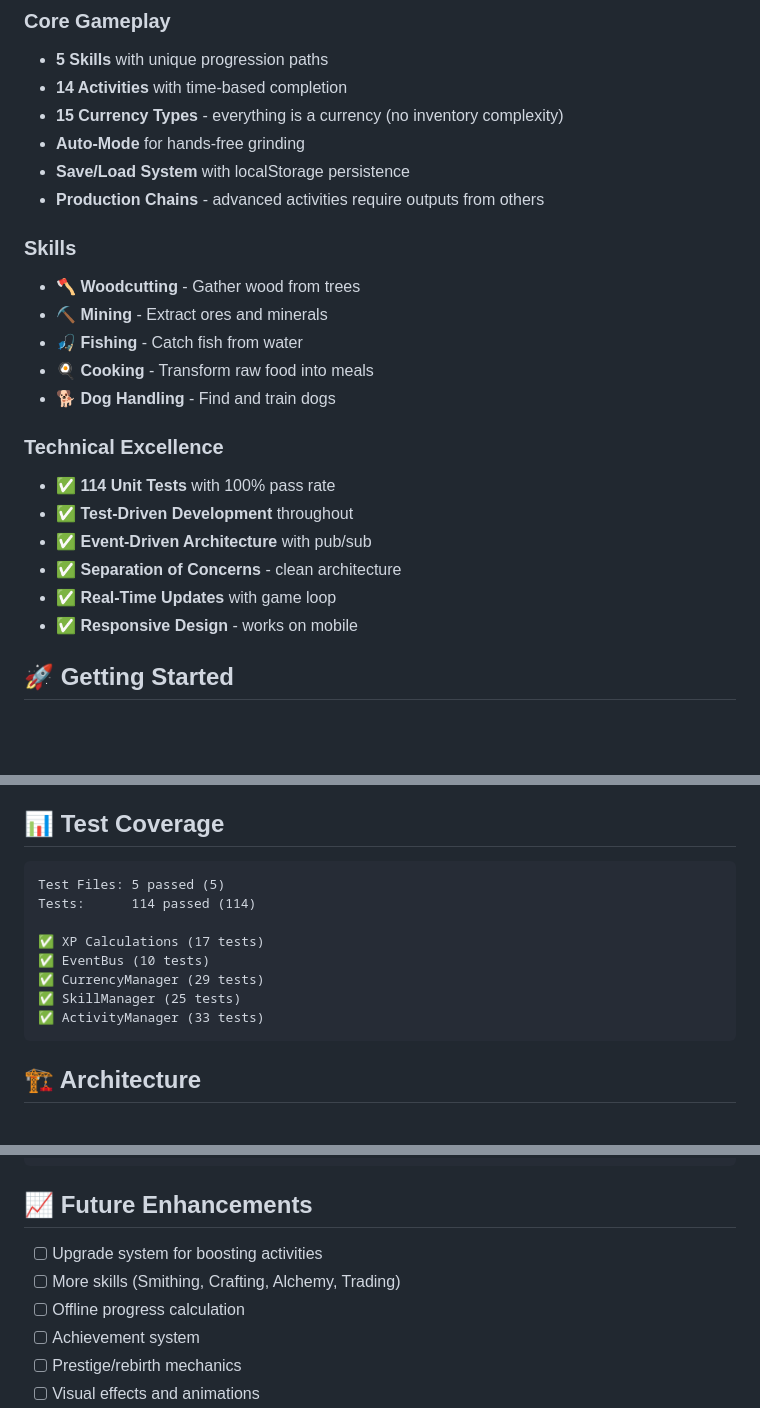
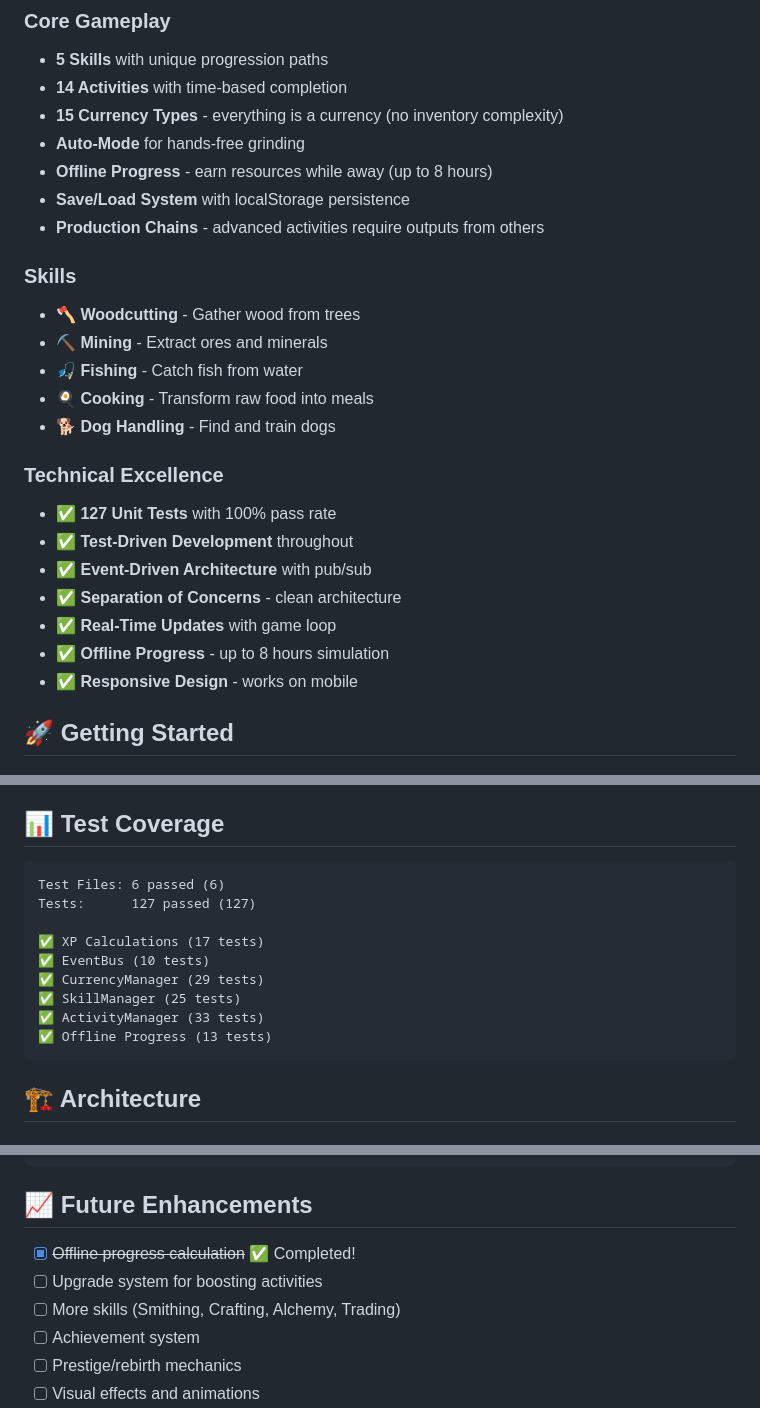
Before and after one commit to ZiggyGameDev/Capitalism-Simulator, a Markdown page: README.md, 3 parts joined by grey strips. Rendered like a GitHub page; blank space fills up the shorter version.

Commit message:
docs: Update README with offline progress feature
- Added offline progress to Core Gameplay features
- Updated test count from 114 to 127 tests
- Added Offline Progress to Technical Excellence section
- Updated Test Coverage section with new test file
- Marked offline progress as completed in Future Enhancements

🤖 Generated with [Claude Code](https://claude.com/claude-code)

Co-Authored-By: Claude <noreply@anthropic.com>

````diff
--- a/README.md
+++ b/README.md
@@ -9,6 +9,7 @@ A modern, feature-rich incremental/idle game built with vanilla JavaScript follo
 - **14 Activities** with time-based completion
 - **15 Currency Types** - everything is a currency (no inventory complexity)
 - **Auto-Mode** for hands-free grinding
+- **Offline Progress** - earn resources while away (up to 8 hours)
 - **Save/Load System** with localStorage persistence
 - **Production Chains** - advanced activities require outputs from others
 
@@ -20,11 +21,12 @@ A modern, feature-rich incremental/idle game built with vanilla JavaScript follo
 - 🐕 **Dog Handling** - Find and train dogs
 
 ### Technical Excellence
-- ✅ **114 Unit Tests** with 100% pass rate
+- ✅ **127 Unit Tests** with 100% pass rate
 - ✅ **Test-Driven Development** throughout
 - ✅ **Event-Driven Architecture** with pub/sub
 - ✅ **Separation of Concerns** - clean architecture
 - ✅ **Real-Time Updates** with game loop
+- ✅ **Offline Progress** - up to 8 hours simulation
 - ✅ **Responsive Design** - works on mobile
 
 ## 🚀 Getting Started
@@ -85,14 +87,15 @@ npm run test:e2e
 ## 📊 Test Coverage
 
 ```
-Test Files: 5 passed (5)
-Tests:      114 passed (114)
+Test Files: 6 passed (6)
+Tests:      127 passed (127)
 
 ✅ XP Calculations (17 tests)
 ✅ EventBus (10 tests)
 ✅ CurrencyManager (29 tests)
 ✅ SkillManager (25 tests)
 ✅ ActivityManager (33 tests)
+✅ Offline Progress (13 tests)
 ```
 
 ## 🏗️ Architecture
@@ -199,9 +202,9 @@ export const currencies = {
 
 ## 📈 Future Enhancements
 
+- [x] ~~Offline progress calculation~~ ✅ Completed!
 - [ ] Upgrade system for boosting activities
 - [ ] More skills (Smithing, Crafting, Alchemy, Trading)
-- [ ] Offline progress calculation
 - [ ] Achievement system
 - [ ] Prestige/rebirth mechanics
 - [ ] Visual effects and animations
````
